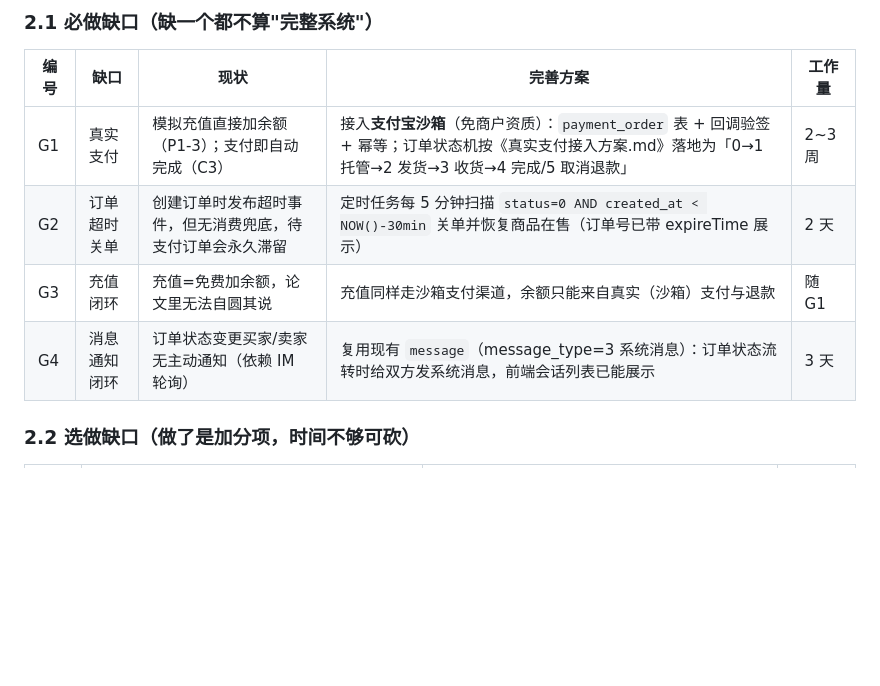
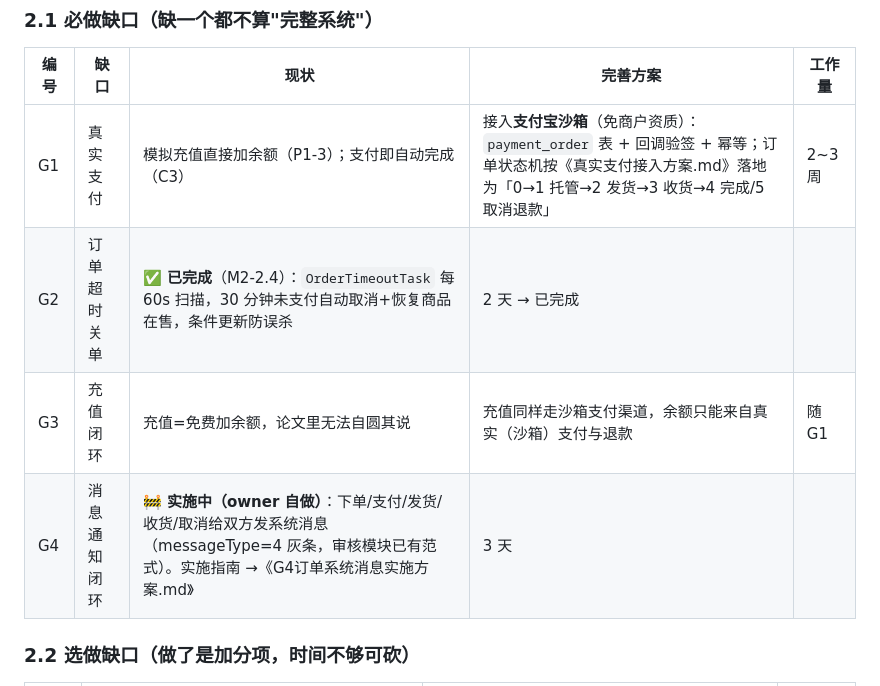
Before and after one commit to CUTEcivetcat/c2c, a Markdown page: docs/毕业设计完善路线.md, the part around the change. Rendered like a GitHub page; blank space fills up the shorter version.

Commit message:
docs: G4订单系统消息实施方案(owner实施指南,3步1天) + 完善路线状态更新(G2完成/G4进行中)

```diff
--- a/docs/毕业设计完善路线.md
+++ b/docs/毕业设计完善路线.md
@@ -27,9 +27,9 @@
 | 编号 | 缺口 | 现状 | 完善方案 | 工作量 |
 |---|---|---|---|---|
 | G1 | 真实支付 | 模拟充值直接加余额（P1-3）；支付即自动完成（C3） | 接入**支付宝沙箱**（免商户资质）：`payment_order` 表 + 回调验签 + 幂等；订单状态机按《真实支付接入方案.md》落地为「0→1 托管→2 发货→3 收货→4 完成/5 取消退款」 | 2~3 周 |
-| G2 | 订单超时关单 | 创建订单时发布超时事件，但无消费兜底，待支付订单会永久滞留 | 定时任务每 5 分钟扫描 `status=0 AND created_at < NOW()-30min` 关单并恢复商品在售（订单号已带 expireTime 展示） | 2 天 |
+| G2 | 订单超时关单 | ✅ **已完成**（M2-2.4）：`OrderTimeoutTask` 每 60s 扫描，30 分钟未支付自动取消+恢复商品在售，条件更新防误杀 | 2 天 → 已完成 |
 | G3 | 充值闭环 | 充值=免费加余额，论文里无法自圆其说 | 充值同样走沙箱支付渠道，余额只能来自真实（沙箱）支付与退款 | 随 G1 |
-| G4 | 消息通知闭环 | 订单状态变更买家/卖家无主动通知（依赖 IM 轮询） | 复用现有 `message`（message_type=3 系统消息）：订单状态流转时给双方发系统消息，前端会话列表已能展示 | 3 天 |
+| G4 | 消息通知闭环 | 🚧 **实施中（owner 自做）**：下单/支付/发货/收货/取消给双方发系统消息（messageType=4 灰条，审核模块已有范式）。实施指南 →《G4订单系统消息实施方案.md》 | 3 天 |
 
 ### 2.2 选做缺口（做了是加分项，时间不够可砍）
 
```
Also changed, not shown: docs/G4订单系统消息实施方案.md (added, +115 -0 lines).
